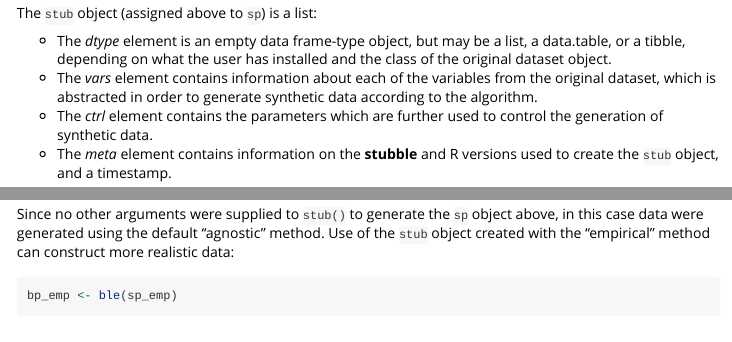
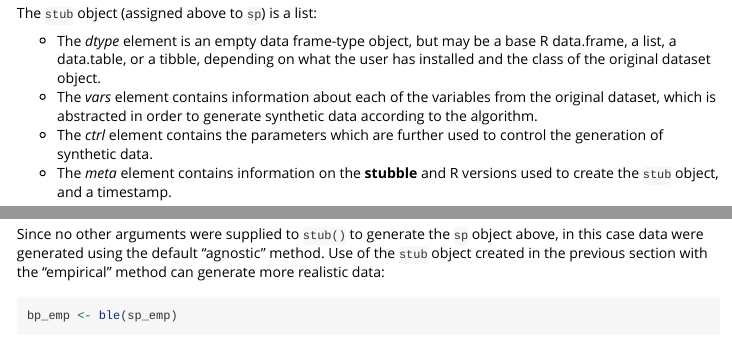
Before and after one commit to bjcairns/stubble, an R Markdown document (vignettes/stub-and-ble.Rmd): the page in a window 1100 px wide, from 960 px down, and a second part further down, joined at a grey line. Rendered offline with R 4.5, knitr and Pandoc, with nearby package versions; some code elsewhere in the file could not run offline.

Commit message:
Edit stub-and-ble.Rmd vignette for clarity

````diff
--- a/vignettes/stub-and-ble.Rmd
+++ b/vignettes/stub-and-ble.Rmd
@@ -44,7 +44,7 @@ summary(sp)
 
 The `stub` object (assigned above to `sp`) is a list:
 
-* The *dtype* element is an empty data frame-type object, but may be a list, a data.table, or a tibble, depending on what the user has installed and the class of the original dataset object.
+* The *dtype* element is an empty data frame-type object, but may be a base R data.frame, a list, a data.table, or a tibble, depending on what the user has installed and the class of the original dataset object.
 * The *vars* element contains information about each of the variables from the original dataset, which is abstracted in order to generate synthetic data according to the algorithm.
 * The *ctrl* element contains the parameters which are further used to control the generation of synthetic data.
 * The *meta* element contains information on the **stubble** and R versions used to create the `stub` object, and a timestamp.
@@ -73,7 +73,7 @@ bp <- ble(sp)
 head(bp)
 ```
 
-Since no other arguments were supplied to `stub()` to generate the `sp` object above, in this case data were generated using the default "agnostic" method. Use of the `stub` object created with the "empirical" method can construct more realistic data:
+Since no other arguments were supplied to `stub()` to generate the `sp` object above, in this case data were generated using the default "agnostic" method. Use of the `stub` object created in the previous section with the "empirical" method can generate more realistic data:
 
 ```{r ble_ex_emp}
 bp_emp <- ble(sp_emp)
````
Also changed, not shown: vignettes/stub-and-ble.Rmd (4 more changed lines).
